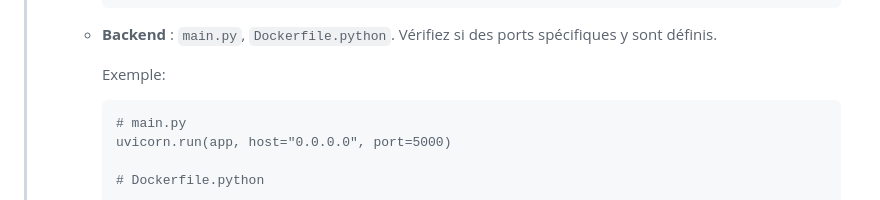
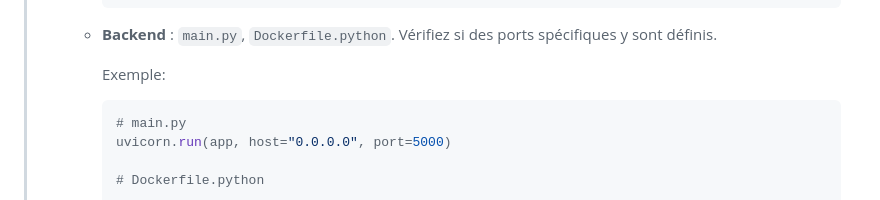
Before and after one commit to Mega2Git/FINAL_PROJECT_DOCKER_4A44, a Markdown page: README.md, the part around the change. GitHub-like rendering.

````diff
--- a/README.md
+++ b/README.md
@@ -160,7 +160,7 @@ Pour des raisons de **sécurité**, les paramètres sensibles (comme les mots de
 >
 >           Exemple:
 >
->           ```
+>           ```python
 >           # main.py
 >           uvicorn.run(app, host="0.0.0.0", port=5000)
 >
````
